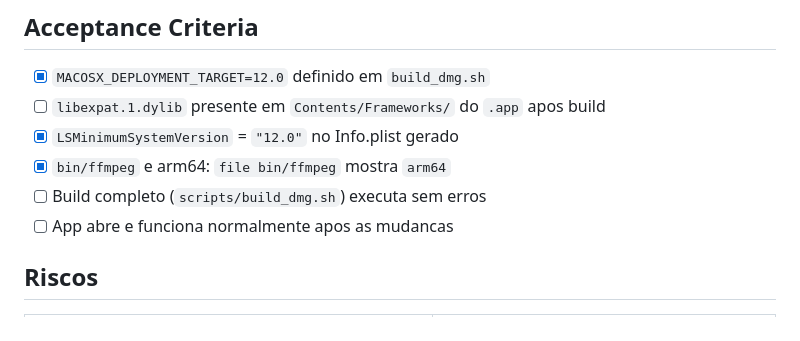
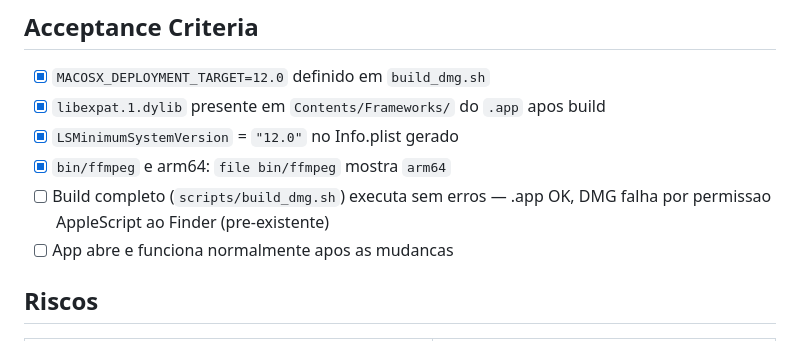
Before and after one commit to dpalis/pixoo-manager, a Markdown page: docs/plans/2026-02-06-fix-build-macos-compatibility-plan.md, the part around the change. Drawn GitHub-style.

Commit message:
docs: update acceptance criteria after successful build verification
Co-Authored-By: Claude Opus 4.6 <noreply@anthropic.com>

```diff
--- a/docs/plans/2026-02-06-fix-build-macos-compatibility-plan.md
+++ b/docs/plans/2026-02-06-fix-build-macos-compatibility-plan.md
@@ -91,10 +91,10 @@ Alinha plist com README e com a realidade (Apple Silicon = macOS 11+, mas macOS
 ## Acceptance Criteria
 
 - [x] `MACOSX_DEPLOYMENT_TARGET=12.0` definido em `build_dmg.sh`
-- [ ] `libexpat.1.dylib` presente em `Contents/Frameworks/` do `.app` apos build
+- [x] `libexpat.1.dylib` presente em `Contents/Frameworks/` do `.app` apos build
 - [x] `LSMinimumSystemVersion` = `"12.0"` no Info.plist gerado
 - [x] `bin/ffmpeg` e arm64: `file bin/ffmpeg` mostra `arm64`
-- [ ] Build completo (`scripts/build_dmg.sh`) executa sem erros
+- [ ] Build completo (`scripts/build_dmg.sh`) executa sem erros — .app OK, DMG falha por permissao AppleScript ao Finder (pre-existente)
 - [ ] App abre e funciona normalmente apos as mudancas
 
 ## Riscos
```
